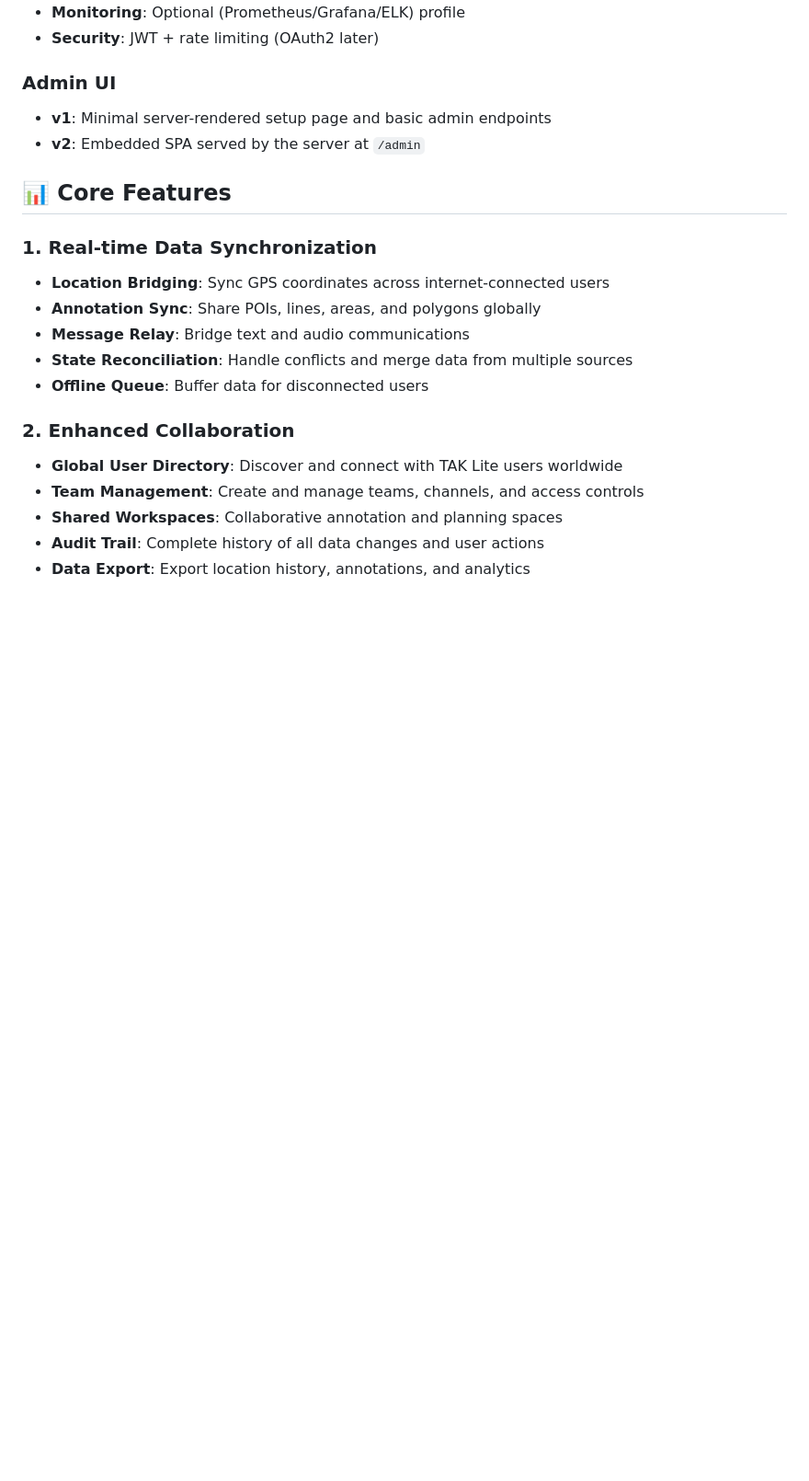
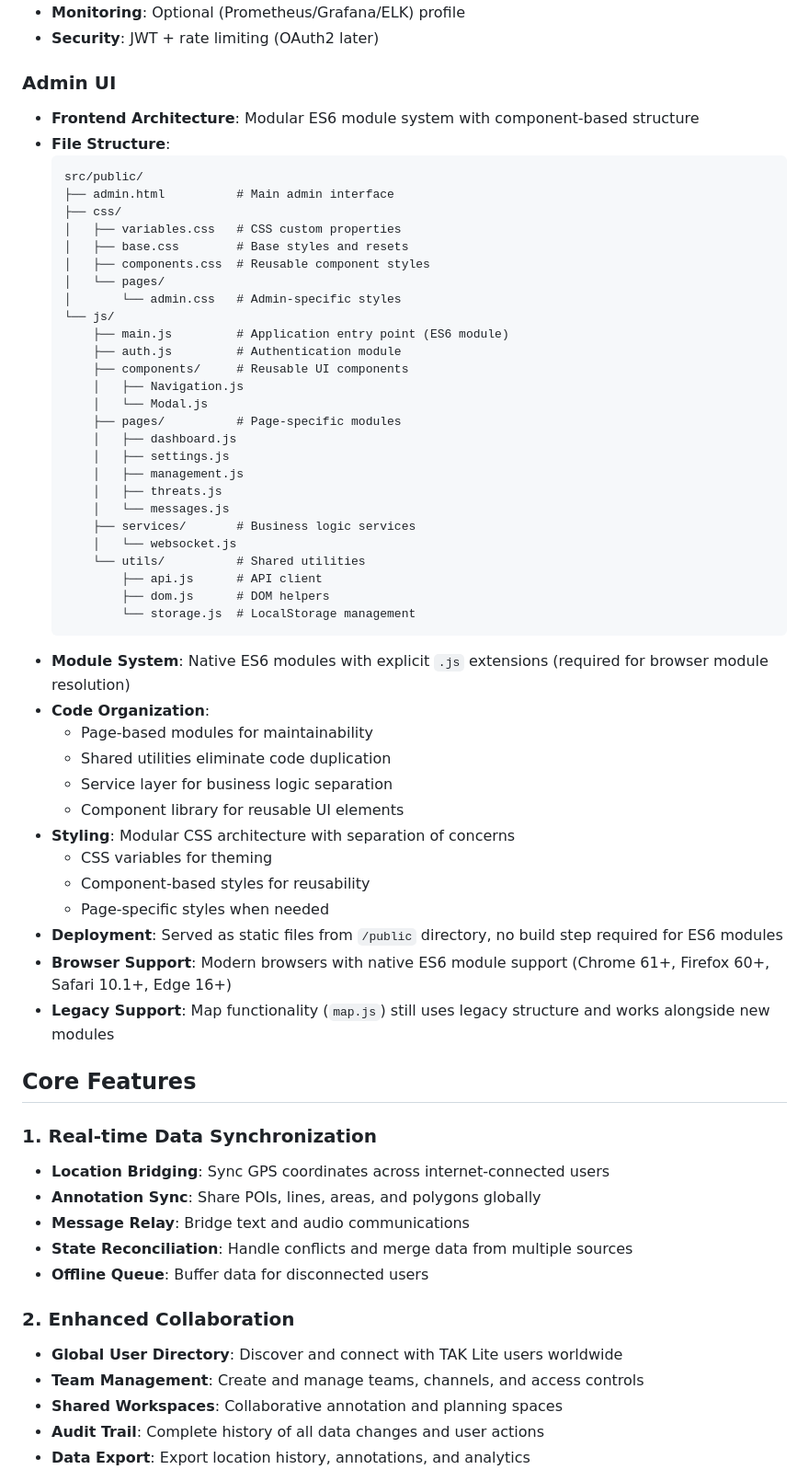
Before and after one commit to medentem/tak-lite-server, a Markdown page: ARCHITECTURE.md, the part around one of its changes. Shown at 92% size. GitHub-like rendering; blank space fills up the shorter version.

````diff
--- a/ARCHITECTURE.md
+++ b/ARCHITECTURE.md
@@ -98,10 +98,51 @@ TAK Lite Server provides an internet bridge for TAK Lite clients with a focus on
 - **Security**: JWT + rate limiting (OAuth2 later)
 
 ### **Admin UI**
-- **v1**: Minimal server-rendered setup page and basic admin endpoints
-- **v2**: Embedded SPA served by the server at `/admin`
+- **Frontend Architecture**: Modular ES6 module system with component-based structure
+- **File Structure**:
+  ```
+  src/public/
+  ├── admin.html          # Main admin interface
+  ├── css/
+  │   ├── variables.css   # CSS custom properties
+  │   ├── base.css        # Base styles and resets
+  │   ├── components.css  # Reusable component styles
+  │   └── pages/
+  │       └── admin.css   # Admin-specific styles
+  └── js/
+      ├── main.js         # Application entry point (ES6 module)
+      ├── auth.js         # Authentication module
+      ├── components/     # Reusable UI components
+      │   ├── Navigation.js
+      │   └── Modal.js
+      ├── pages/          # Page-specific modules
+      │   ├── dashboard.js
+      │   ├── settings.js
+      │   ├── management.js
+      │   ├── threats.js
+      │   └── messages.js
+      ├── services/       # Business logic services
+      │   └── websocket.js
+      └── utils/          # Shared utilities
+          ├── api.js      # API client
+          ├── dom.js      # DOM helpers
+          └── storage.js  # LocalStorage management
+  ```
+- **Module System**: Native ES6 modules with explicit `.js` extensions (required for browser module resolution)
+- **Code Organization**:
+  - Page-based modules for maintainability
+  - Shared utilities eliminate code duplication
+  - Service layer for business logic separation
+  - Component library for reusable UI elements
+- **Styling**: Modular CSS architecture with separation of concerns
+  - CSS variables for theming
+  - Component-based styles for reusability
+  - Page-specific styles when needed
+- **Deployment**: Served as static files from `/public` directory, no build step required for ES6 modules
+- **Browser Support**: Modern browsers with native ES6 module support (Chrome 61+, Firefox 60+, Safari 10.1+, Edge 16+)
+- **Legacy Support**: Map functionality (`map.js`) still uses legacy structure and works alongside new modules
 
-## 📊 **Core Features**
+## Core Features
 
 ### **1. Real-time Data Synchronization**
 - **Location Bridging**: Sync GPS coordinates across internet-connected users
````
Also changed, not shown: other parts of ARCHITECTURE.md (+11 -11 lines), README.md (+5 -2 lines).
